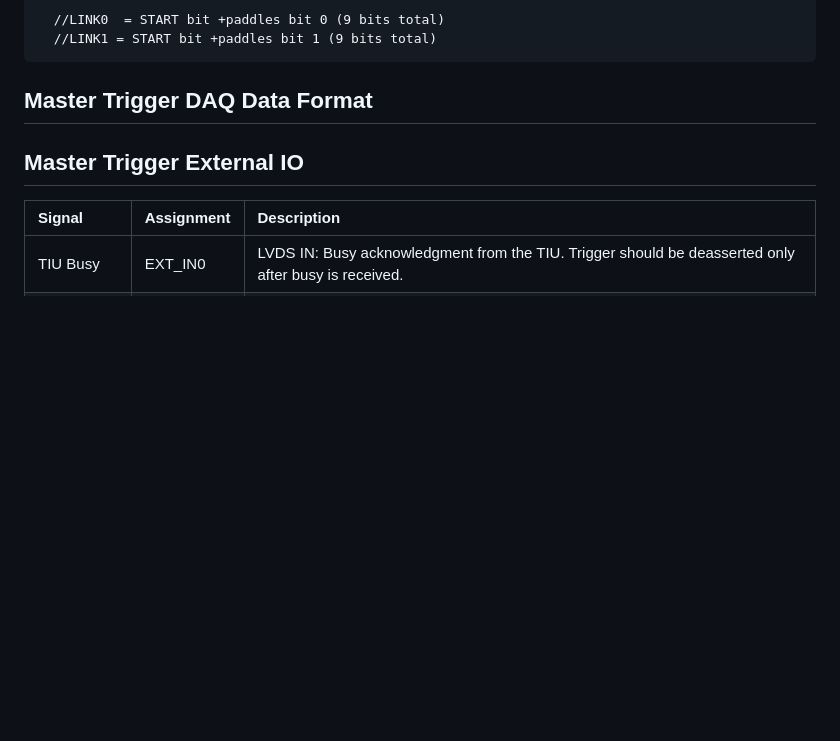
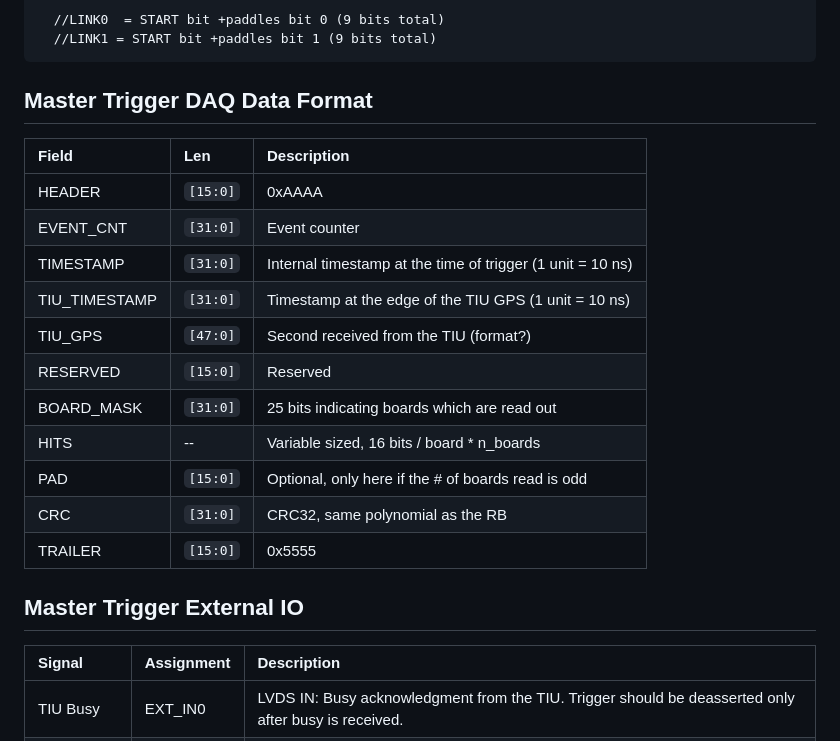
Before and after one commit to andrewpeck/gaps-tof-firmware, a Markdown page: README.md, the part around the change. Drawn GitHub-style; blank space fills up the shorter version.

Commit message:
readme: add a mtb data format description

```diff
--- a/README.md
+++ b/README.md
@@ -192,6 +192,19 @@ Since it is divided into 2 links, this means 8 bits / link + 2 start bits per tr
 
 ## Master Trigger DAQ Data Format
 
+| Field         | Len      | Description                                                |
+| :------------ | :------- | :--------------------------------------------------------- |
+| HEADER        | `[15:0]` | 0xAAAA                                                     |
+| EVENT_CNT     | `[31:0]` | Event counter                                              |
+| TIMESTAMP     | `[31:0]` | Internal timestamp at the time of trigger (1 unit = 10 ns) |
+| TIU_TIMESTAMP | `[31:0]` | Timestamp at the edge of the TIU GPS (1 unit = 10 ns)      |
+| TIU_GPS       | `[47:0]` | Second received from the TIU (format?)                     |
+| RESERVED      | `[15:0]` | Reserved                                                   |
+| BOARD_MASK    | `[31:0]` | 25 bits indicating boards which are read out               |
+| HITS          | --       | Variable sized, 16 bits / board \* n_boards                |
+| PAD           | `[15:0]` | Optional, only here if the # of boards read is odd         |
+| CRC           | `[31:0]` | CRC32, same polynomial as the RB                           |
+| TRAILER       | `[15:0]` | 0x5555                                                     |
 
 ## Master Trigger External IO
 
```
